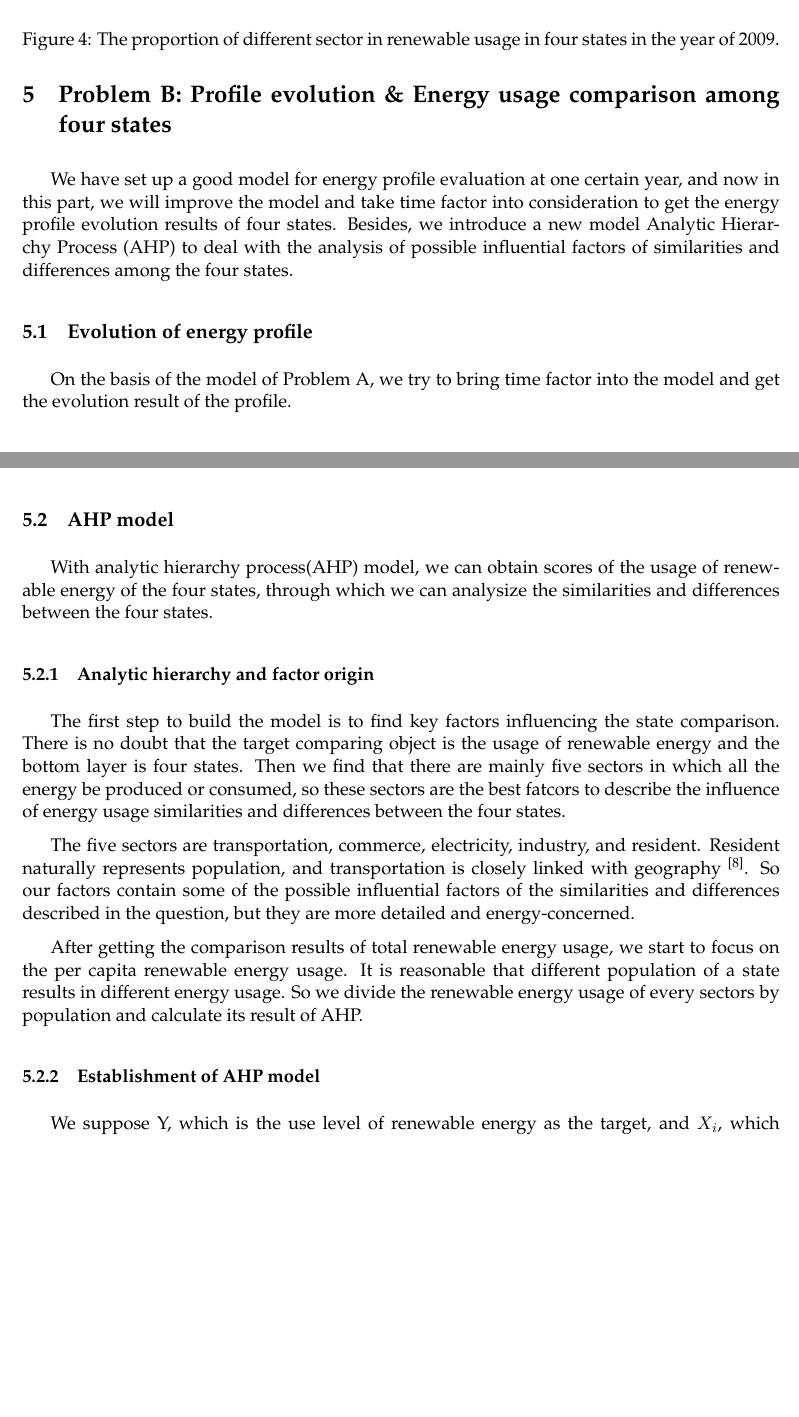
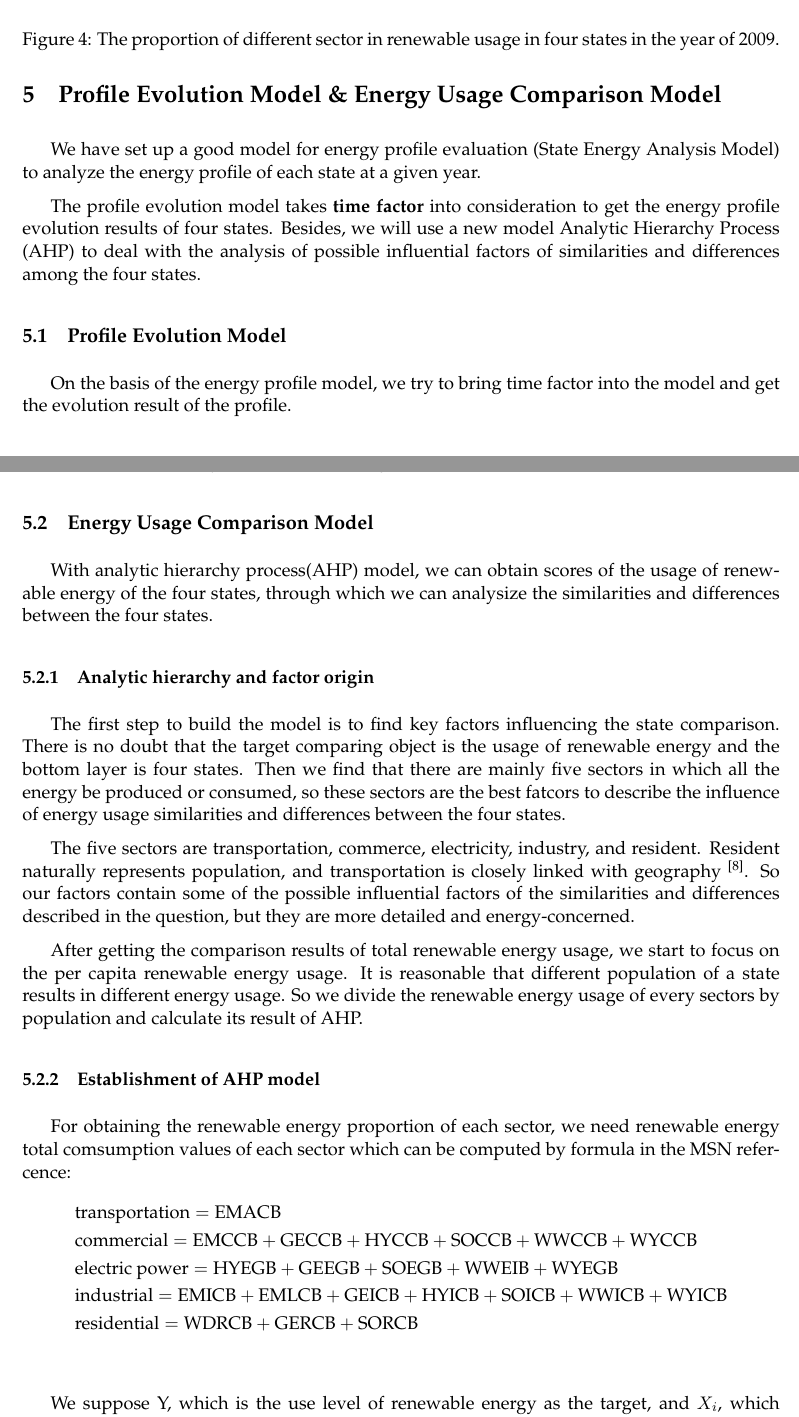
Before and after one commit to MichaelLyo/MCM, a LaTeX paper (Model.tex): two parts of pages 11 and 13 of 25 before the commit and two parts of pages 11 and 13 of 26 after it, joined at a grey line, cut so that both start at the same text, the shorter picture padded with empty space. Compiled offline with pdfLaTeX.

Commit message:
chore(model): refactor B structure

```diff
--- a/Model.tex
+++ b/Model.tex
@@ -5,6 +5,7 @@
 \usepackage{tikz}
 \usetikzlibrary{mindmap,trees}
 \usepackage{verbatim}
+\usepackage{float}
 \usepackage[section]{placeins}
 \usepackage{setspace}%使用间距宏包
 \usepackage[76620]{MCMPackage}  %队号在这里填写
@@ -390,15 +386,16 @@ w_1=25.640737\%, w_2=25.775307\%, w_3=23.682713\%, w_4=24.901242\%.
 
 
 % 5
-\section{Problem B: Profile evolution \& Energy usage comparison among four states}
+\section{Profile Evolution Model \& Energy Usage Comparison Model}
 
 
-\par We have set up a good model for energy profile evaluation at one certain year, and now in this part, we will improve the model and take time factor into consideration to get the energy profile evolution results of four states. Besides,
-we introduce a new model Analytic Hierarchy Process (AHP) to deal with the analysis of possible influential factors of similarities and differences among the four states.
+\par We have set up a good model for energy profile evaluation (State Energy Analysis Model) to analyze the energy profile of each state at a given year.
+\par The profile evolution model takes \textbf{time factor} into consideration to get the energy profile evolution results of four states. Besides,
+we will use a new model Analytic Hierarchy Process (AHP) to deal with the analysis of possible influential factors of similarities and differences among the four states.
 
 % 5.1
-\subsection{Evolution of energy profile}
-\par On the basis of the model of Problem A, we try to bring time factor into the model and get the evolution result of the profile.
+\subsection{Profile Evolution Model}
+\par On the basis of the energy profile model, we try to bring time factor into the model and get the evolution result of the profile.
 
 % 5.1.1
 \subsubsection{Model improvement with time factor}
@@ -434,9 +432,10 @@ we introduce a new model Analytic Hierarchy Process (AHP) to deal with the analy
 
 
 % 5.2
-\subsection{AHP model}
+\subsection{Energy Usage Comparison Model}
+
 \par With analytic hierarchy process(AHP) model, we can obtain scores of the usage of renewable energy of the four states, through which we can analysize the similarities and differences between the four states.
-
+% TODO: 使用摘要中的语句
 % 5.2.1
 \subsubsection{Analytic hierarchy and factor origin}
 
@@ -449,21 +448,23 @@ we introduce a new model Analytic Hierarchy Process (AHP) to deal with the analy
 % 5.2.2
 \subsubsection{Establishment of AHP model}
 
-% \par For obtaining the renewable energy proportion of each sector, we need renewable energy total comsumption values of each sector which can be computed by formula in the MSN refercence:
-% \begin{align*}
-% & transportation = EMACB \\
-% & commercial = EMCCB + GECCB + HYCCB + SOCCB + WWCCB + WYCCB \\
-% & electric power = HYEGB + GEEGB + SOEGB + WWEIB + WYEGB \\
-% & industrial = EMICB + EMLCB + GEICB + HYICB + SOICB + WWICB + WYICB \\
-% & residential = WDRCB + GERCB + SORCB \\
-% \end{align*}
+\par For obtaining the renewable energy proportion of each sector, we need renewable energy total comsumption values of each sector which can be computed by formula in the MSN refercence:
+\begin{align*}
+& \text{transportation} = \text{EMACB} \\
+& \text{commercial} = \text{EMCCB} + \text{GECCB} + \text{HYCCB} + \text{SOCCB} + \text{WWCCB} + \text{WYCCB} \\
+& \text{electric power} = \text{HYEGB} + \text{GEEGB} + \text{SOEGB} + \text{WWEIB} + \text{WYEGB} \\
+& \text{industrial} = \text{EMICB} + \text{EMLCB} + \text{GEICB} + \text{HYICB} + \text{SOICB} + \text{WWICB} + \text{WYICB} \\
+& \text{residential} = \text{WDRCB} + \text{GERCB} + \text{SORCB} \\
+\end{align*}
 
 \par We suppose Y, which is the use level of renewable energy as the target, and $X_i$, which represents the five sectors as the standard. Therefore, we have the analytic hierarchy model based on total renewable energy usage as follows.\cite{6}
-\begin{figure}[!hptb]
+
+\begin{figure}[H]
     \centering
     \includegraphics[width=1.0\textwidth]{./Pic/AHP.pdf}
     \caption{AHP model}
 \end{figure}
+
 \par In order to analysize the closeness between each of the sectors and Y, we analysize the given data to obtain and then use the total of the renewable energy usage of each sector. According to the calculation method of the pairwise comparison matrix, we can obtain C, which is the pairwise comparison matrix of the five sectors under Y. Simply, we can calculate $\lambda_m$(C), which is the maximum of the eigenvalues of C. Here, n is equal to 4 and RI is equal to 1.12.\cite{6} If C can not pass the check equation of consistency:
 \begin{equation}
     \centering
```
Also changed, not shown: Model.tex (33 more changed lines).
